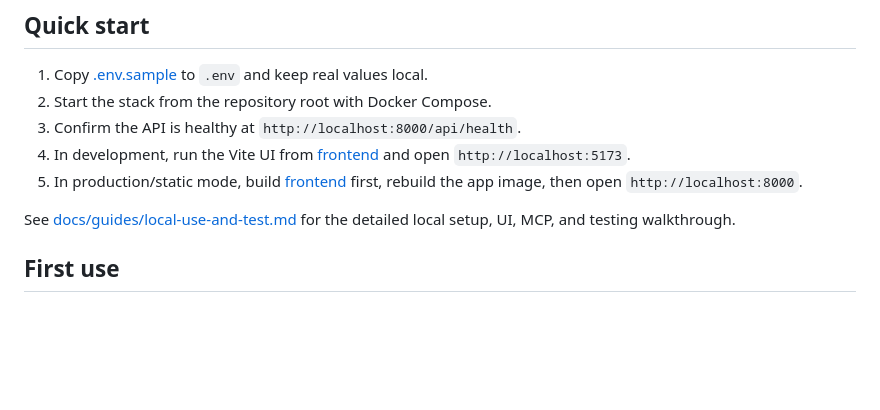
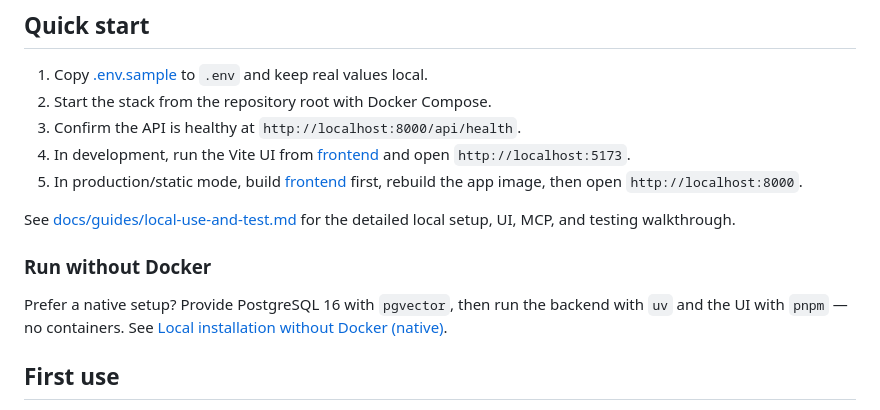
Before and after one commit to andr-ca/recalium, a Markdown page: README.md, the part around the change. Drawn GitHub-style; blank space fills up the shorter version.

```diff
--- a/README.md
+++ b/README.md
@@ -26,6 +26,10 @@ Track release gaps in [docs/operational/validations/recalium-v1-release-readines
 5. In production/static mode, build [frontend](frontend) first, rebuild the app image, then open `http://localhost:8000`.
 
 See [docs/guides/local-use-and-test.md](docs/guides/local-use-and-test.md) for the detailed local setup, UI, MCP, and testing walkthrough.
+
+### Run without Docker
+
+Prefer a native setup? Provide PostgreSQL 16 with `pgvector`, then run the backend with `uv` and the UI with `pnpm` — no containers. See [Local installation without Docker (native)](docs/guides/local-use-and-test.md#local-installation-without-docker-native).
 
 ## First use
 
```
Also changed, not shown: docs/guides/local-use-and-test.md (+119 -1 lines).
